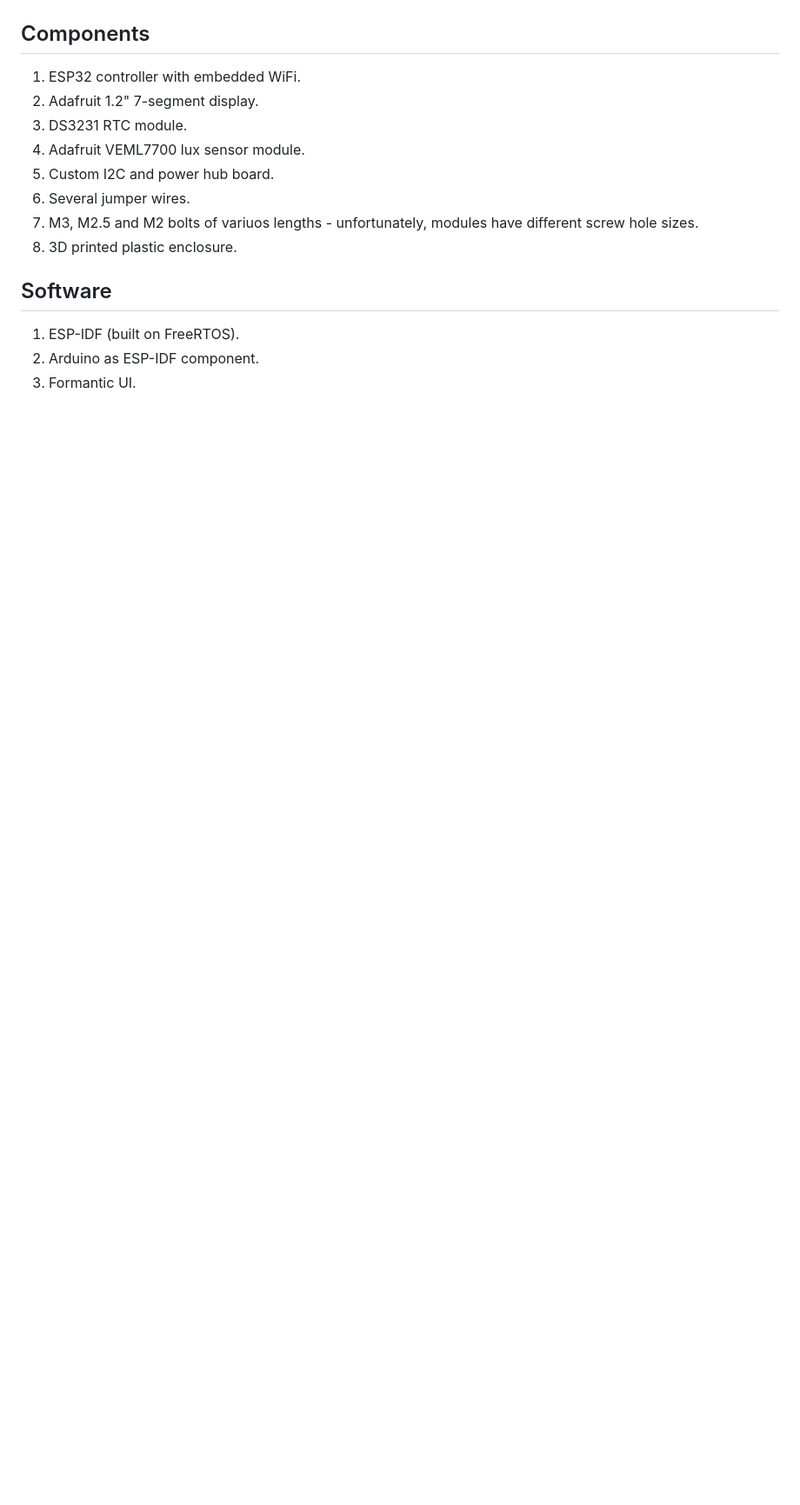
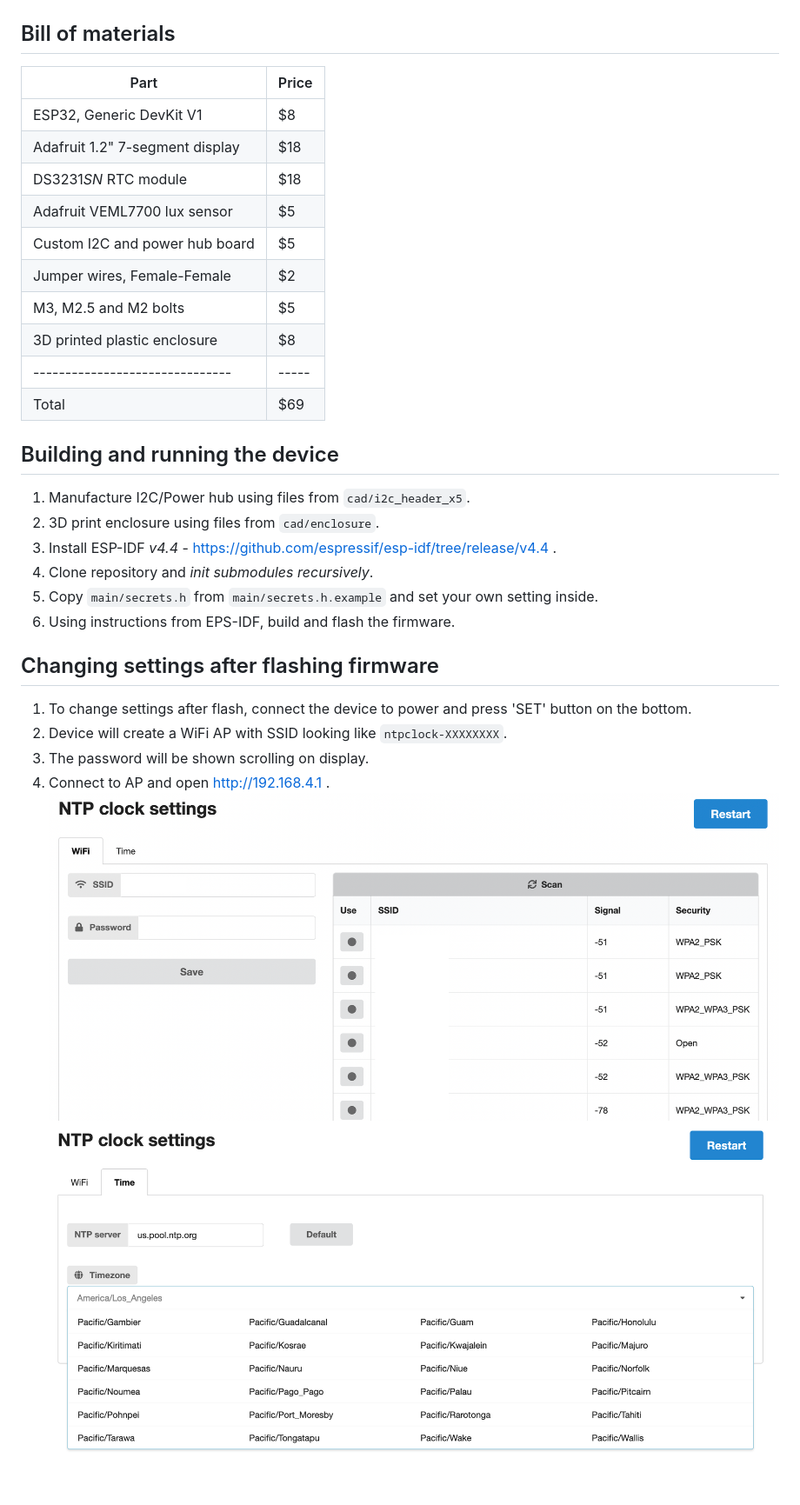
Before and after one commit to chudsaviet/ntpclock, a Markdown page: README.md, the part around the change printed below. Shown: that part at 87% size. Drawn GitHub-style; pictures changed too: readme_assets/ui_time.png (added), readme_assets/ui_wifi.png (added); blank space fills up the shorter version.

```diff
--- a/README.md
+++ b/README.md
@@ -14,19 +14,36 @@ Pictures
 ![Back view](/readme_assets/assembly_back.jpg)
 ![Inside view](/readme_assets/assembly_guts.jpg)
 
-Components
-----------
-1. ESP32 controller with embedded WiFi.
-2. Adafruit 1.2" 7-segment display.
-3. DS3231 RTC module.
-4. Adafruit VEML7700 lux sensor module.
-5. Custom I2C and power hub board.
-6. Several jumper wires.
-7. M3, M2.5 and M2 bolts of variuos lengths - unfortunately, modules have different screw hole sizes.
-8. 3D printed plastic enclosure.
+Bill of materials
+-----------------
 
-Software
---------
-1. ESP-IDF (built on FreeRTOS).
-2. Arduino as ESP-IDF component.
-3. Formantic UI.
+| Part                            | Price |
+| ------------------------------- | ------|
+| ESP32, Generic DevKit V1        | $8    |
+| Adafruit 1.2" 7-segment display | $18   |
+| DS3231*SN* RTC module           | $18   |
+| Adafruit VEML7700 lux sensor    | $5    |
+| Custom I2C and power hub board  | $5    |
+| Jumper wires, Female-Female     | $2    |
+| M3, M2.5 and M2 bolts           | $5    |
+| 3D printed plastic enclosure    | $8    |
+| ------------------------------- | ----- |
+| Total                           | $69   |
+
+Building and running the device
+-------------------------------
+1. Manufacture I2C/Power hub using files from `cad/i2c_header_x5`.
+2. 3D print enclosure using files from `cad/enclosure`.
+3. Install ESP-IDF *v4.4* - https://github.com/espressif/esp-idf/tree/release/v4.4 .
+4. Clone repository and *init submodules recursively*.
+5. Copy `main/secrets.h` from `main/secrets.h.example` and set your own setting inside.
+5. Using instructions from EPS-IDF, build and flash the firmware.
+
+Changing settings after flashing firmware
+-----------------------------------------
+1. To change settings after flash, connect the device to power and press 'SET' button on the bottom.
+2. Device will create a WiFi AP with SSID looking like `ntpclock-XXXXXXXX`.
+3. The password will be shown scrolling on display.
+4. Connect to AP and open http://192.168.4.1 .
+![UI wifi tab](/readme_assets/ui_wifi.png)
+![UI time tab](/readme_assets/ui_time.png)
```
Also changed, not shown: other parts of README.md (+4 -4 lines), 1 other file.
